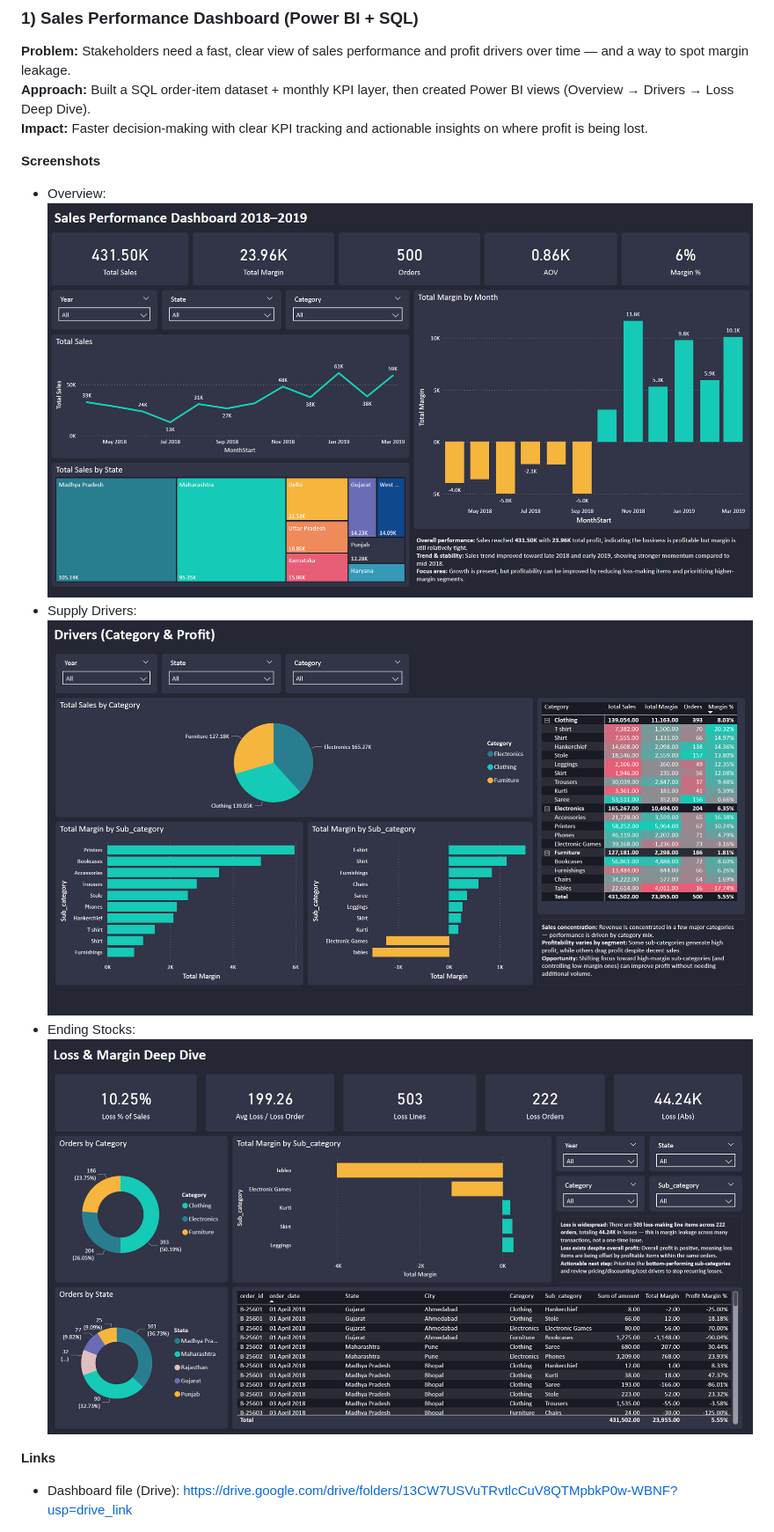
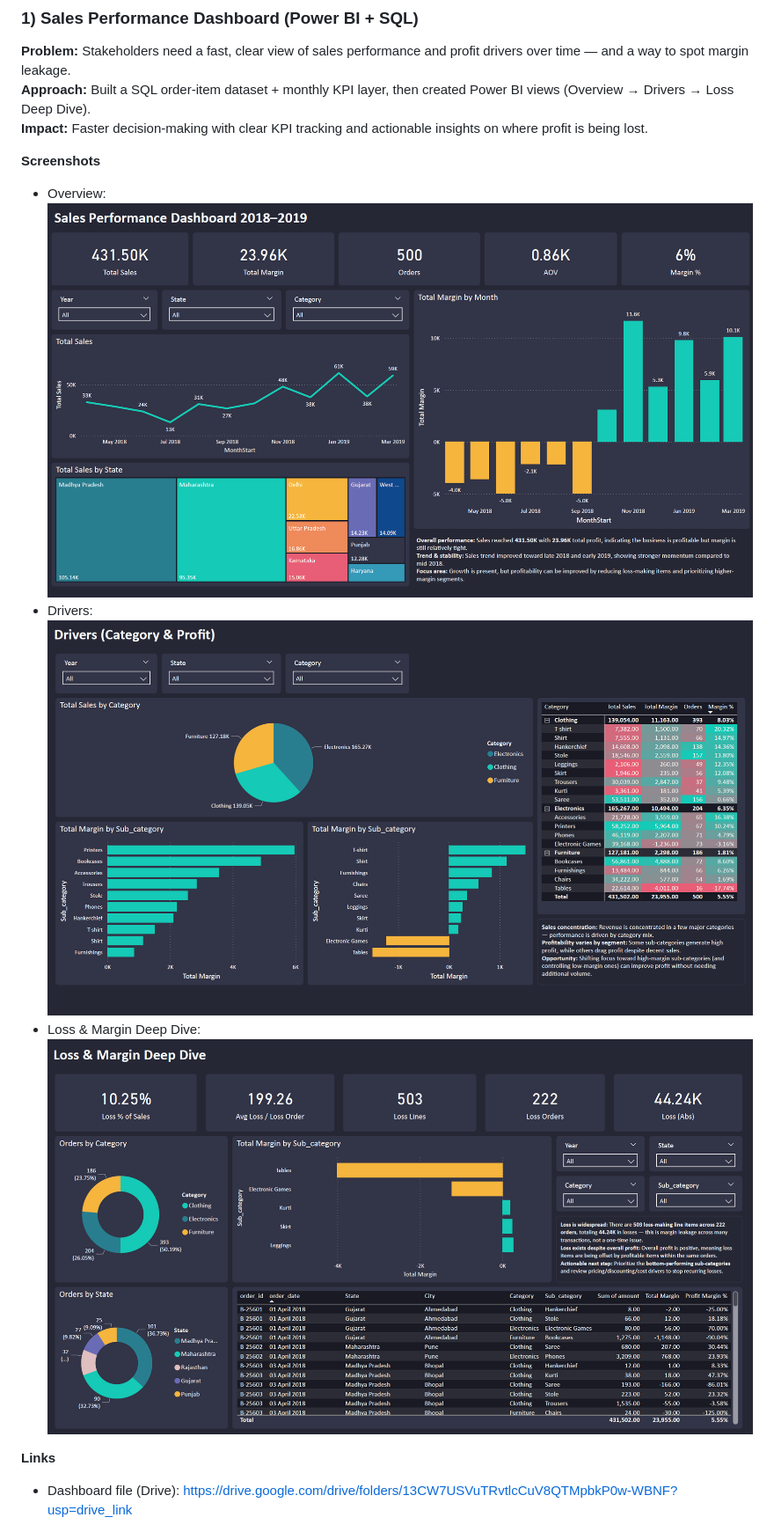
Before and after one commit to peerapoludommalee/peerapoludommalee.github.io, a Markdown page: README.md, the part around one of its changes. Shown at 88% size. Drawn GitHub-style.

```diff
--- a/README.md
+++ b/README.md
@@ -14,9 +14,9 @@ This repo hosts my portfolio website (GitHub Pages) showcasing SQL + Power BI pr
 **Impact:** Faster decision-making with clear KPI tracking and actionable insights on where profit is being lost.
 
 **Screenshots**
-- Overview: ![Corn Overview](Assets/image/dashboard-overview.png)
-- Supply Drivers: ![Supply Drivers](Assets/image/dashboard-sales-profit.png)
-- Ending Stocks: ![Ending Stocks](Assets/image/dashboard-customer-segment.png)
+- Overview: ![Sales Overview](Assets/image/dashboard-overview.png)
+- Drivers: ![Drivers](Assets/image/dashboard-sales-profit.png)
+- Loss & Margin Deep Dive: ![Deep Dive](Assets/image/dashboard-customer-segment.png)
 
 **Links**
 - Dashboard file (Drive): https://drive.google.com/drive/folders/13CW7USVuTRvtlcCuV8QTMpbkP0w-WBNF?usp=drive_link
```
Also changed, not shown: other parts of README.md (+2 -2 lines).
